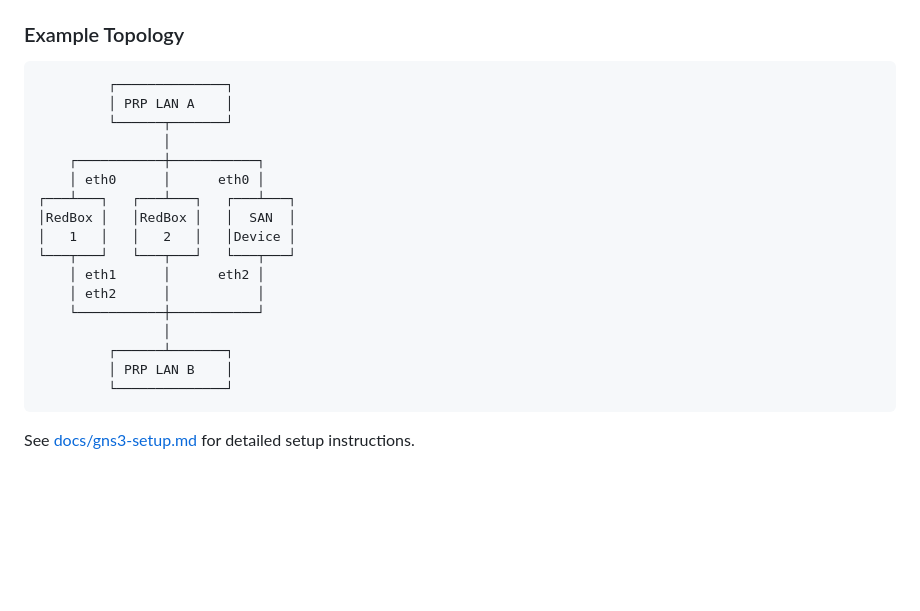
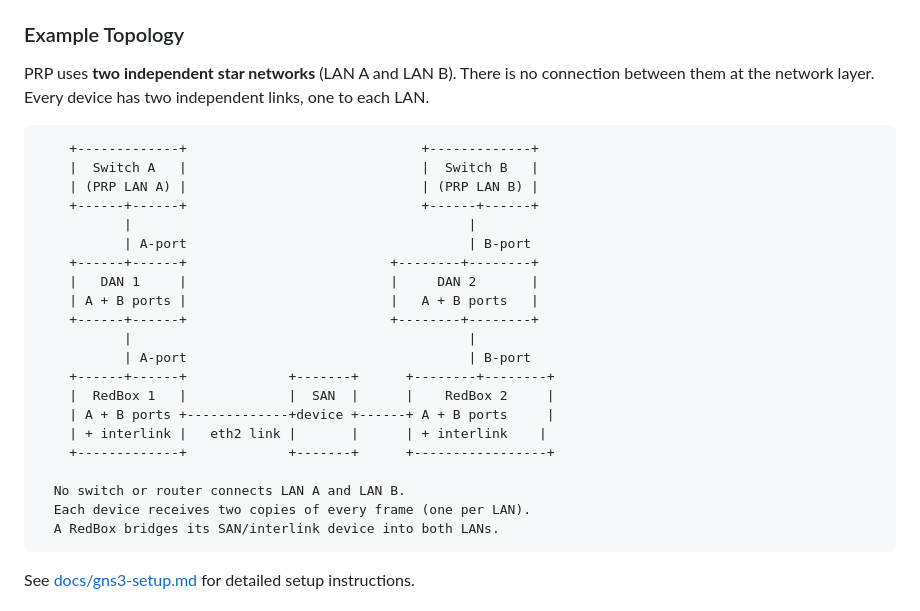
Before and after one commit to grymme/prp-sim, a Markdown page: README.md, the part around the change. GitHub-like rendering; blank space fills up the shorter version.

Commit message:
docs(readme): replace confusing example topology with clean PRP parallel-LANs diagram

````diff
--- a/README.md
+++ b/README.md
@@ -155,24 +155,30 @@ The `.gns3a` file (`gns3/westermo-prp.gns3a`) defines the GNS3 template:
 
 ### Example Topology
 
+PRP uses **two independent star networks** (LAN A and LAN B). There is no connection between them at the network layer. Every device has two independent links, one to each LAN.
+
 ```
-         ┌──────────────┐
-         │ PRP LAN A    │
-         └──────┬───────┘
-                │
-    ┌───────────┼───────────┐
-    │ eth0      │      eth0 │
-┌───┴───┐   ┌───┴───┐   ┌───┴───┐
-│RedBox │   │RedBox │   │  SAN  │
-│   1   │   │   2   │   │Device │
-└───┬───┘   └───┬───┘   └───┬───┘
-    │ eth1      │      eth2 │
-    │ eth2      │           │
-    └───────────┼───────────┘
-                │
-         ┌──────┴───────┐
-         │ PRP LAN B    │
-         └──────────────┘
+    +-------------+                              +-------------+
+    |  Switch A   |                              |  Switch B   |
+    | (PRP LAN A) |                              | (PRP LAN B) |
+    +------+------+                              +------+------+
+           |                                           |
+           | A-port                                    | B-port
+    +------+------+                          +--------+--------+
+    |   DAN 1     |                          |     DAN 2       |
+    | A + B ports |                          |   A + B ports   |
+    +------+------+                          +--------+--------+
+           |                                           |
+           | A-port                                    | B-port
+    +------+------+             +-------+      +--------+--------+
+    |  RedBox 1   |             |  SAN  |      |    RedBox 2     |
+    | A + B ports +-------------+device +------+ A + B ports     |
+    | + interlink |   eth2 link |       |      | + interlink    |
+    +-------------+             +-------+      +-----------------+
+
+  No switch or router connects LAN A and LAN B.
+  Each device receives two copies of every frame (one per LAN).
+  A RedBox bridges its SAN/interlink device into both LANs.
 ```
 
 See [docs/gns3-setup.md](docs/gns3-setup.md) for detailed setup instructions.
````
